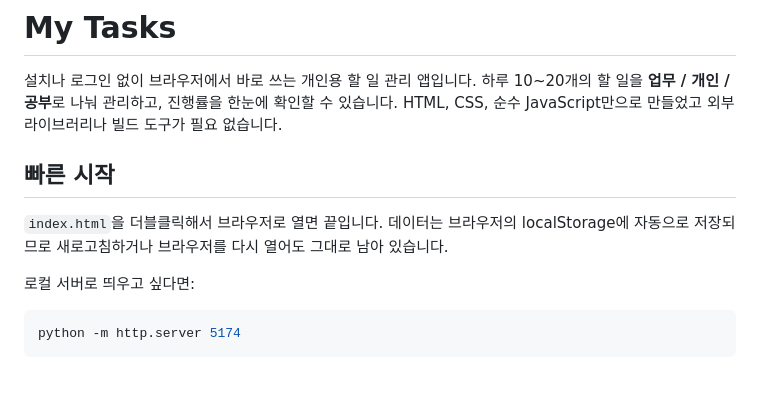
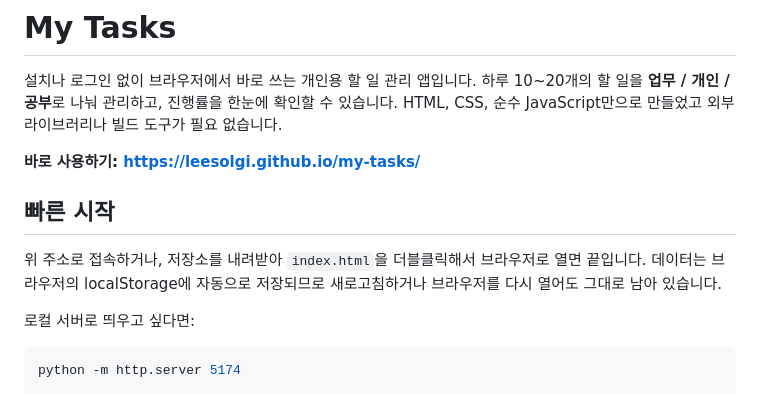
Before and after one commit to leesolgi/my-tasks, a Markdown page: README.md, the part around the change. GitHub-like rendering; blank space fills up the shorter version.

Commit message:
README에 GitHub Pages 주소 추가
Co-Authored-By: Claude Opus 5.5 <noreply@anthropic.com>

```diff
--- a/README.md
+++ b/README.md
@@ -4,9 +4,11 @@
 하루 10~20개의 할 일을 **업무 / 개인 / 공부**로 나눠 관리하고, 진행률을 한눈에 확인할 수 있습니다.
 HTML, CSS, 순수 JavaScript만으로 만들었고 외부 라이브러리나 빌드 도구가 필요 없습니다.
 
+**바로 사용하기: https://leesolgi.github.io/my-tasks/**
+
 ## 빠른 시작
 
-`index.html`을 더블클릭해서 브라우저로 열면 끝입니다. 데이터는 브라우저의 localStorage에 자동으로 저장되므로 새로고침하거나 브라우저를 다시 열어도 그대로 남아 있습니다.
+위 주소로 접속하거나, 저장소를 내려받아 `index.html`을 더블클릭해서 브라우저로 열면 끝입니다. 데이터는 브라우저의 localStorage에 자동으로 저장되므로 새로고침하거나 브라우저를 다시 열어도 그대로 남아 있습니다.
 
 로컬 서버로 띄우고 싶다면:
 
```
